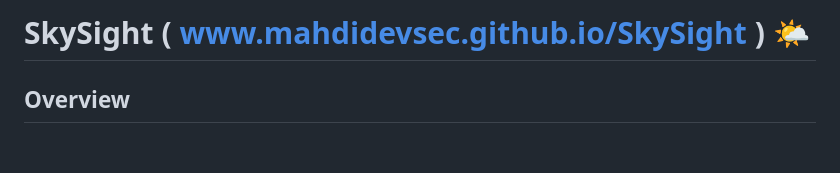
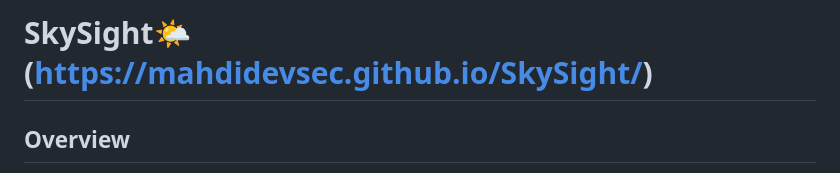
Before and after one commit to MahdiDevSec/SkySight, a Markdown page: README.md, the part around the change. Rendered like a GitHub page; blank space fills up the shorter version.

```diff
--- a/README.md
+++ b/README.md
@@ -1,5 +1,5 @@
 
-# SkySight ( www.mahdidevsec.github.io/SkySight ) 🌤️
+# SkySight🌤️ (https://mahdidevsec.github.io/SkySight/)
 
 ## Overview
 A sleek, modern weather dashboard that provides real-time weather information with an intuitive interface. Built with pure HTML, CSS (Tailwind), and JavaScript, this application delivers a smooth user experience with powerful features.
```
